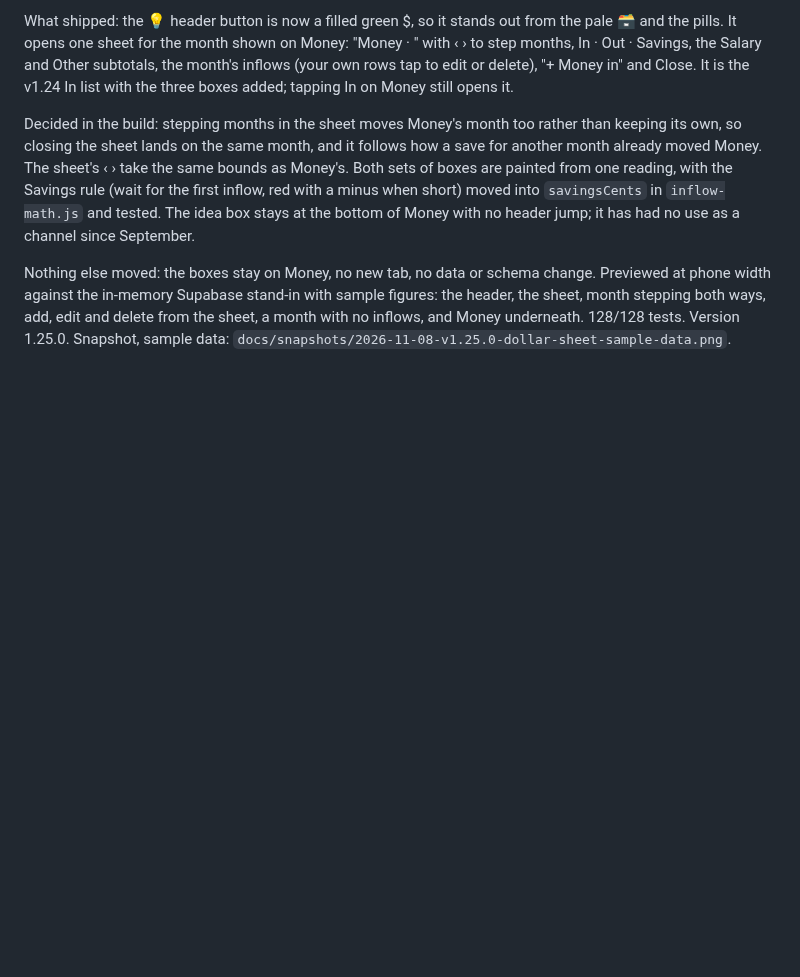
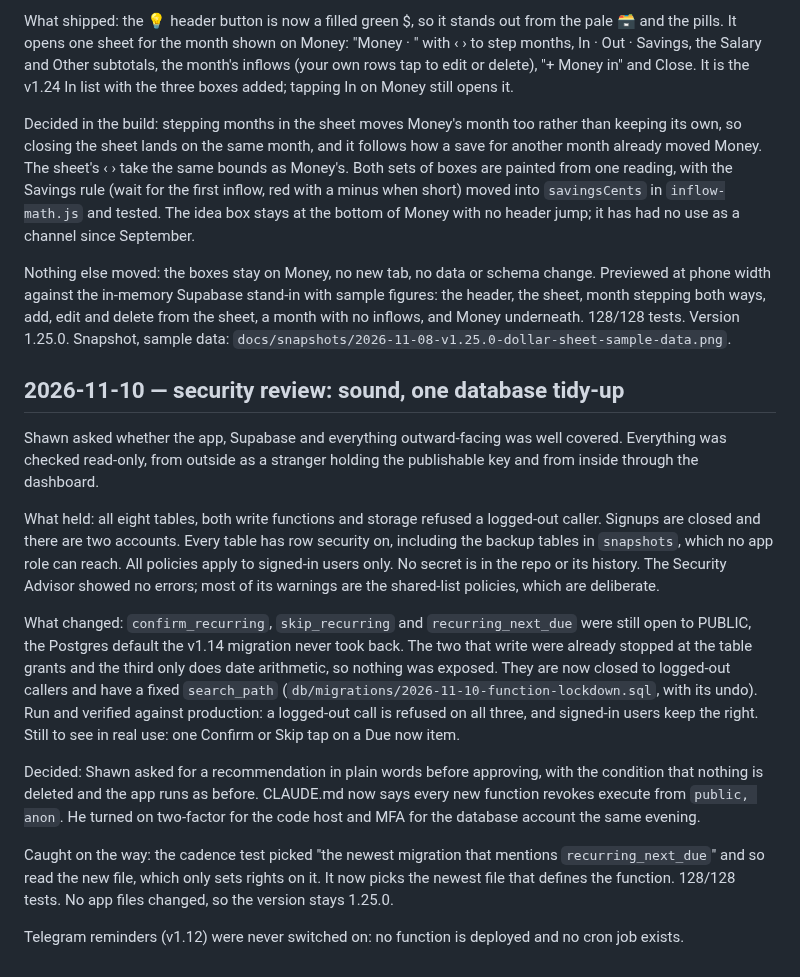
Before and after one commit to stwr13/the-nest, a Markdown page: JOURNEY.md, the part around the change. GitHub-like rendering; blank space fills up the shorter version.

Commit message:
docs: record the 2026-11-10 security review
Co-Authored-By: Claude Fable 5.2 <noreply@anthropic.com>

```diff
--- a/JOURNEY.md
+++ b/JOURNEY.md
@@ -1535,3 +1535,42 @@ stand-in with sample figures: the header, the sheet, month stepping both
 ways, add, edit and delete from the sheet, a month with no inflows, and
 Money underneath. 128/128 tests. Version 1.25.0. Snapshot, sample data:
 `docs/snapshots/2026-11-08-v1.25.0-dollar-sheet-sample-data.png`.
+
+## 2026-11-10 — security review: sound, one database tidy-up
+
+Shawn asked whether the app, Supabase and everything outward-facing was
+well covered. Everything was checked read-only, from outside as a
+stranger holding the publishable key and from inside through the
+dashboard.
+
+What held: all eight tables, both write functions and storage refused a
+logged-out caller. Signups are closed and there are two accounts. Every
+table has row security on, including the backup tables in `snapshots`,
+which no app role can reach. All policies apply to signed-in users only.
+No secret is in the repo or its history. The Security Advisor showed no
+errors; most of its warnings are the shared-list policies, which are
+deliberate.
+
+What changed: `confirm_recurring`, `skip_recurring` and
+`recurring_next_due` were still open to PUBLIC, the Postgres default the
+v1.14 migration never took back. The two that write were already stopped
+at the table grants and the third only does date arithmetic, so nothing
+was exposed. They are now closed to logged-out callers and have a fixed
+`search_path` (`db/migrations/2026-11-10-function-lockdown.sql`, with its
+undo). Run and verified against production: a logged-out call is refused
+on all three, and signed-in users keep the right. Still to see in real
+use: one Confirm or Skip tap on a Due now item.
+
+Decided: Shawn asked for a recommendation in plain words before
+approving, with the condition that nothing is deleted and the app runs
+as before. CLAUDE.md now says every new function revokes execute from
+`public, anon`. He turned on two-factor for the code host and MFA for
+the database account the same evening.
+
+Caught on the way: the cadence test picked "the newest migration that
+mentions `recurring_next_due`" and so read the new file, which only sets
+rights on it. It now picks the newest file that defines the function.
+128/128 tests. No app files changed, so the version stays 1.25.0.
+
+Telegram reminders (v1.12) were never switched on: no function is
+deployed and no cron job exists.
```
Also changed, not shown: IDEAS.md (+8 -0 lines).
